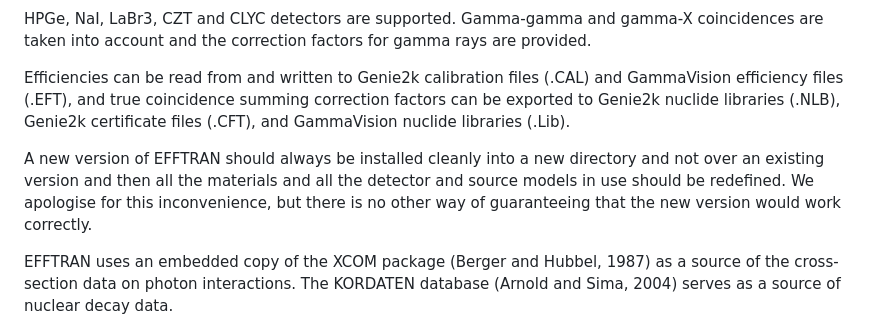
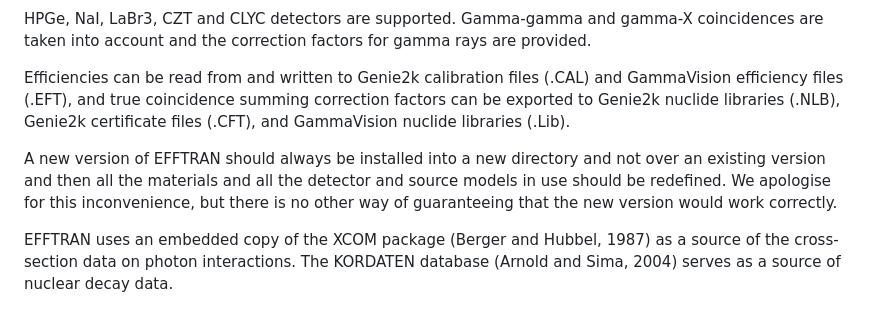
Before and after one commit to EFFTRAN/EFFTRAN.github.io, a Markdown page: README.md, the part around the change. Drawn GitHub-style.

```diff
--- a/README.md
+++ b/README.md
@@ -11,7 +11,7 @@ HPGe, NaI, LaBr3, CZT and CLYC detectors are supported. Gamma-gamma and gamma-X
 
 Efficiencies can be read from and written to Genie2k calibration files (.CAL) and GammaVision efficiency files (.EFT), and true coincidence summing correction factors can be exported to Genie2k nuclide libraries (.NLB), Genie2k certificate files (.CFT), and GammaVision nuclide libraries (.Lib).
 
-A new version of EFFTRAN should always be installed cleanly into a new directory and not over an existing version and then all the materials and all the detector and source models in use should be redefined. We apologise for this inconvenience, but there is no other way of guaranteeing that the new version would work correctly.
+A new version of EFFTRAN should always be installed into a new directory and not over an existing version and then all the materials and all the detector and source models in use should be redefined. We apologise for this inconvenience, but there is no other way of guaranteeing that the new version would work correctly.
 
 EFFTRAN uses an embedded copy of the XCOM package (Berger and Hubbel, 1987) as a source of the cross-section data on photon interactions. The KORDATEN database (Arnold and Sima, 2004) serves as a source of nuclear decay data.
 
```
